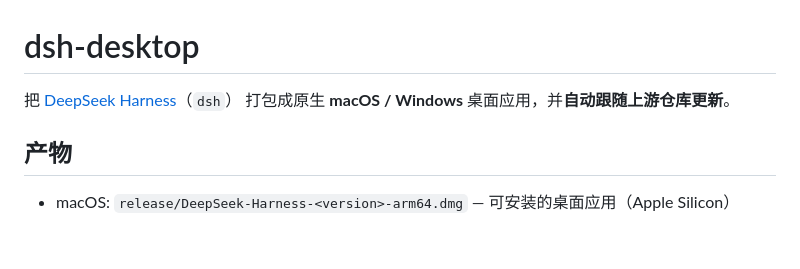
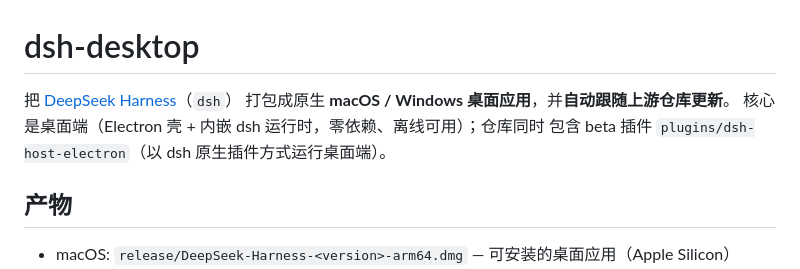
Before and after one commit to tuterx/dsh-desktop, a Markdown page: README.md, the part around the change. GitHub-like rendering; blank space fills up the shorter version.

Commit message:
docs: clarify desktop-first positioning in README intro

```diff
--- a/README.md
+++ b/README.md
@@ -1,7 +1,9 @@
 # dsh-desktop
 
 把 [DeepSeek Harness](https://github.com/deepseek-ai/deepseek-harness)（`dsh`）
-打包成原生 **macOS / Windows** 桌面应用，并**自动跟随上游仓库更新**。
+打包成原生 **macOS / Windows 桌面应用**，并**自动跟随上游仓库更新**。
+核心是桌面端（Electron 壳 + 内嵌 dsh 运行时，零依赖、离线可用）；仓库同时
+包含 beta 插件 `plugins/dsh-host-electron`（以 dsh 原生插件方式运行桌面端）。
 
 ## 产物
 
```
